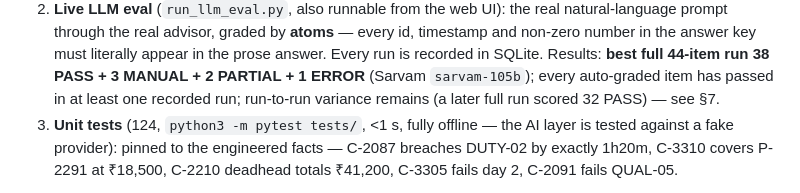
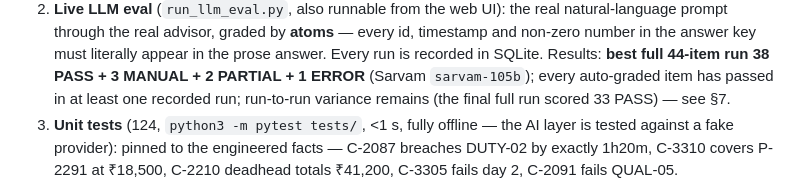
Before and after one commit to arunachalam-b/dcortex-bessemer-hackathon, a Markdown page: solution/ARCHITECTURE.md, the part around the change. Rendered like a GitHub page.

```diff
--- a/solution/ARCHITECTURE.md
+++ b/solution/ARCHITECTURE.md
@@ -315,8 +315,8 @@ catalog in [EVALS.md](EVALS.md):
    literally appear in the prose answer. Every run is recorded in SQLite.
    Results: **best full 44-item run 38 PASS + 3 MANUAL + 2 PARTIAL + 1
    ERROR** (Sarvam `sarvam-105b`); every auto-graded item has passed in at
-   least one recorded run; run-to-run variance remains (a later full run
-   scored 32 PASS) — see §7.
+   least one recorded run; run-to-run variance remains (the final full run
+   scored 33 PASS) — see §7.
 3. **Unit tests** (124, `python3 -m pytest tests/`, <1 s, fully offline —
    the AI layer is tested against a fake provider): pinned to the engineered
    facts — C-2087 breaches DUTY-02 by exactly 1h20m, C-3310 covers P-2291 at
```
Also changed, not shown: README.md (+40 -6 lines), solution/README.md (+38 -0 lines), screenshots/chat.png (added), 1 other file.
